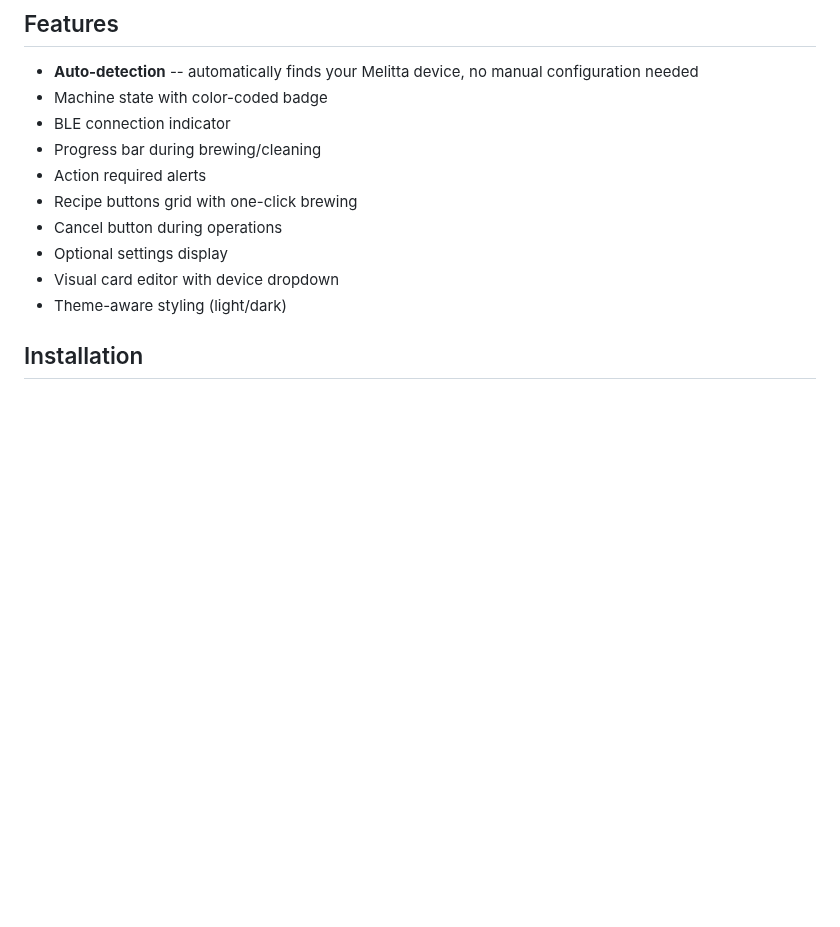
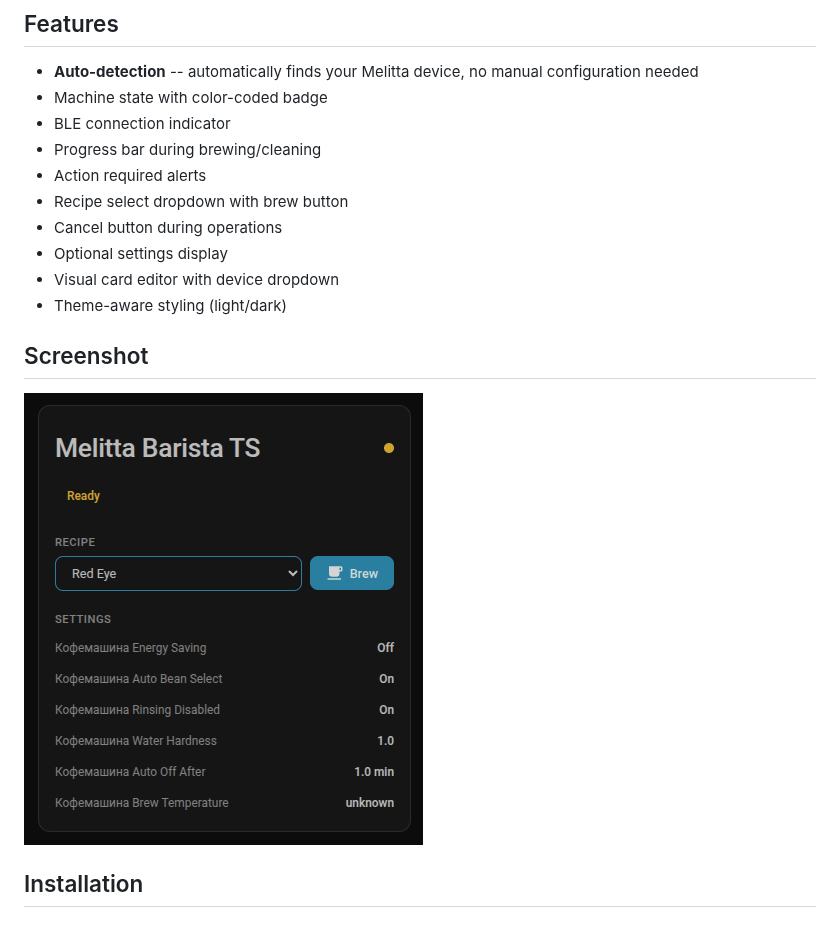
Before and after one commit to dzerik/melitta-barista-card, a Markdown page: README.md, the part around the change. GitHub-like rendering; pictures changed too: screenshot.png (added); blank space fills up the shorter version.

Commit message:
chore: prepare for HACS submission
- Add GitHub Actions HACS validation workflow
- Update README: select+brew pattern, add screenshot placeholder
- Update features list

🤖 Generated with Claude Code

```diff
--- a/README.md
+++ b/README.md
@@ -13,11 +13,15 @@ A custom Lovelace card for the [Melitta Barista Smart](https://github.com/dzerik
 - BLE connection indicator
 - Progress bar during brewing/cleaning
 - Action required alerts
-- Recipe buttons grid with one-click brewing
+- Recipe select dropdown with brew button
 - Cancel button during operations
 - Optional settings display
 - Visual card editor with device dropdown
 - Theme-aware styling (light/dark)
+
+## Screenshot
+
+![Melitta Barista Card](https://raw.githubusercontent.com/dzerik/melitta-barista-card/main/screenshot.png)
 
 ## Installation
 
```
Also changed, not shown: 1 other file.
